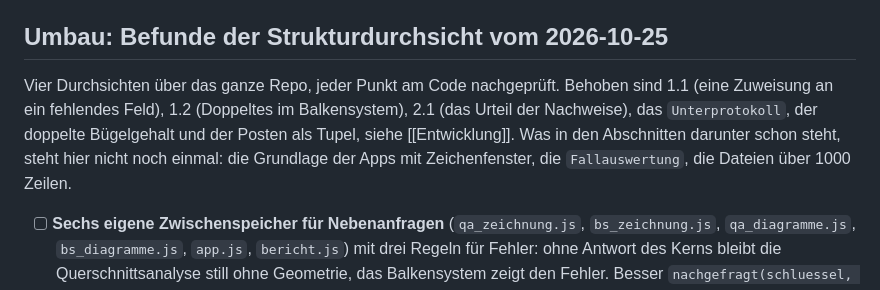
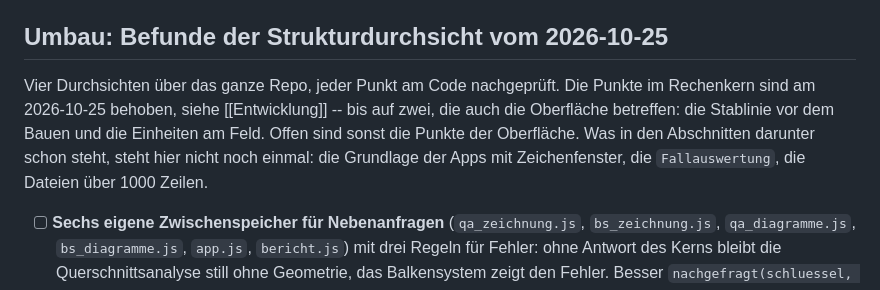
Before and after one commit to graphoflife/OpenCivilToolkitSIA, a Markdown page: notizbuch/Notizen/TODO.md, the part around the change. Rendered like a GitHub page.

Commit message:
TODO: der Stand nach dem Umbau des Rechenkerns
Die Punkte der Strukturdurchsicht vom 2026-10-25 im Rechenkern sind
behoben, bis auf zwei, die auch die Oberfläche betreffen (die Stablinie
vor dem Bauen, die Einheiten am Feld). Die Einleitung des Abschnitts sagt
das jetzt so.

Co-Authored-By: Claude Opus 5.5 <noreply@anthropic.com>

```diff
--- a/notizbuch/Notizen/TODO.md
+++ b/notizbuch/Notizen/TODO.md
@@ -87,12 +87,12 @@ gelernt wurde, steht in [[Entwicklung]].
 ## Umbau: Befunde der Strukturdurchsicht vom 2026-10-25
 
 Vier Durchsichten über das ganze Repo, jeder Punkt am Code nachgeprüft.
-Behoben sind 1.1 (eine Zuweisung an ein fehlendes Feld), 1.2 (Doppeltes
-im Balkensystem), 2.1 (das Urteil der Nachweise), das `Unterprotokoll`,
-der doppelte Bügelgehalt und der Posten als Tupel, siehe [[Entwicklung]].
-Was in den Abschnitten darunter schon steht, steht hier nicht noch einmal:
-die Grundlage der Apps mit Zeichenfenster, die `Fallauswertung`, die
-Dateien über 1000 Zeilen.
+Die Punkte im Rechenkern sind am 2026-10-25 behoben, siehe [[Entwicklung]]
+-- bis auf zwei, die auch die Oberfläche betreffen: die Stablinie vor dem
+Bauen und die Einheiten am Feld. Offen sind sonst die Punkte der
+Oberfläche. Was in den Abschnitten darunter schon steht, steht hier nicht
+noch einmal: die Grundlage der Apps mit Zeichenfenster, die
+`Fallauswertung`, die Dateien über 1000 Zeilen.
 
 - [ ] **Sechs eigene Zwischenspeicher für Nebenanfragen** (`qa_zeichnung.js`,
       `bs_zeichnung.js`, `qa_diagramme.js`, `bs_diagramme.js`, `app.js`,
```
